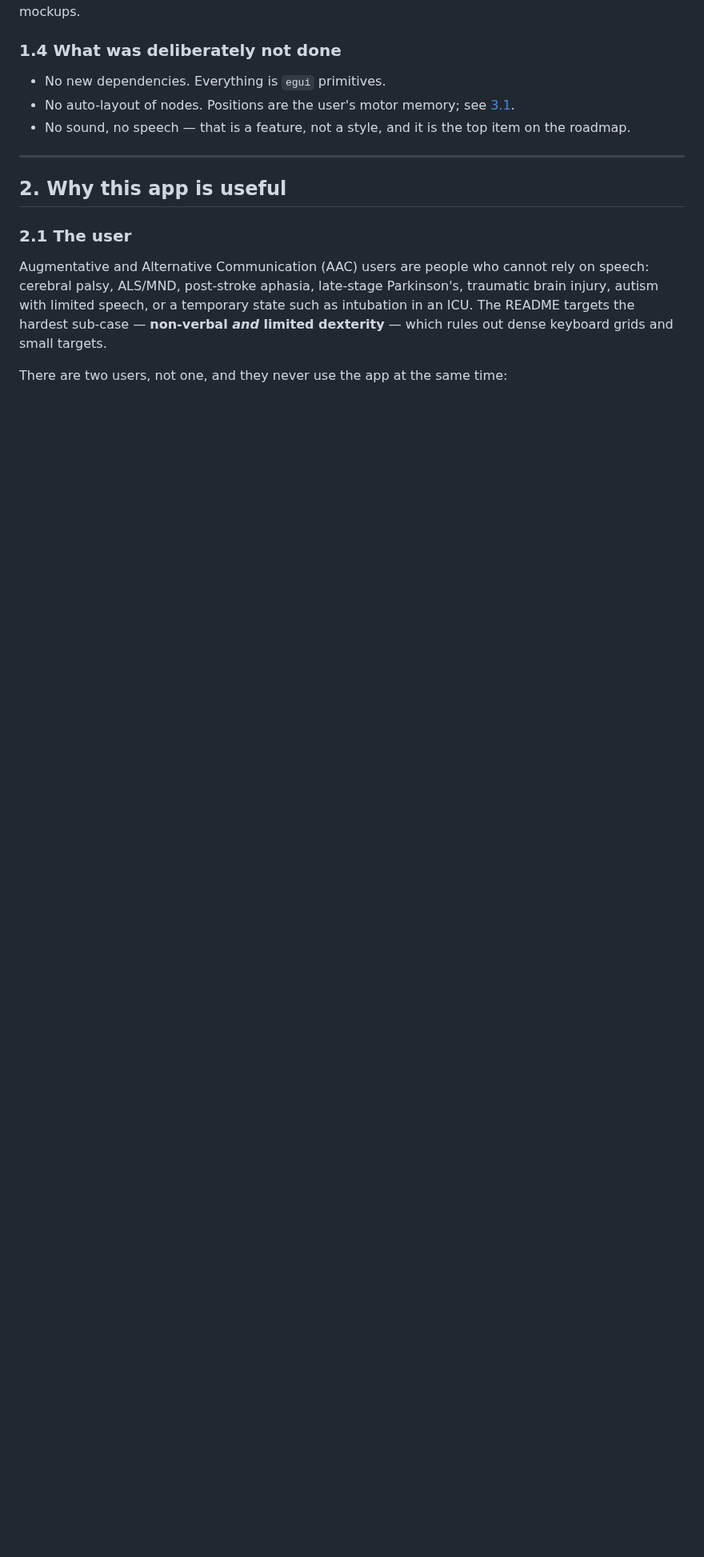
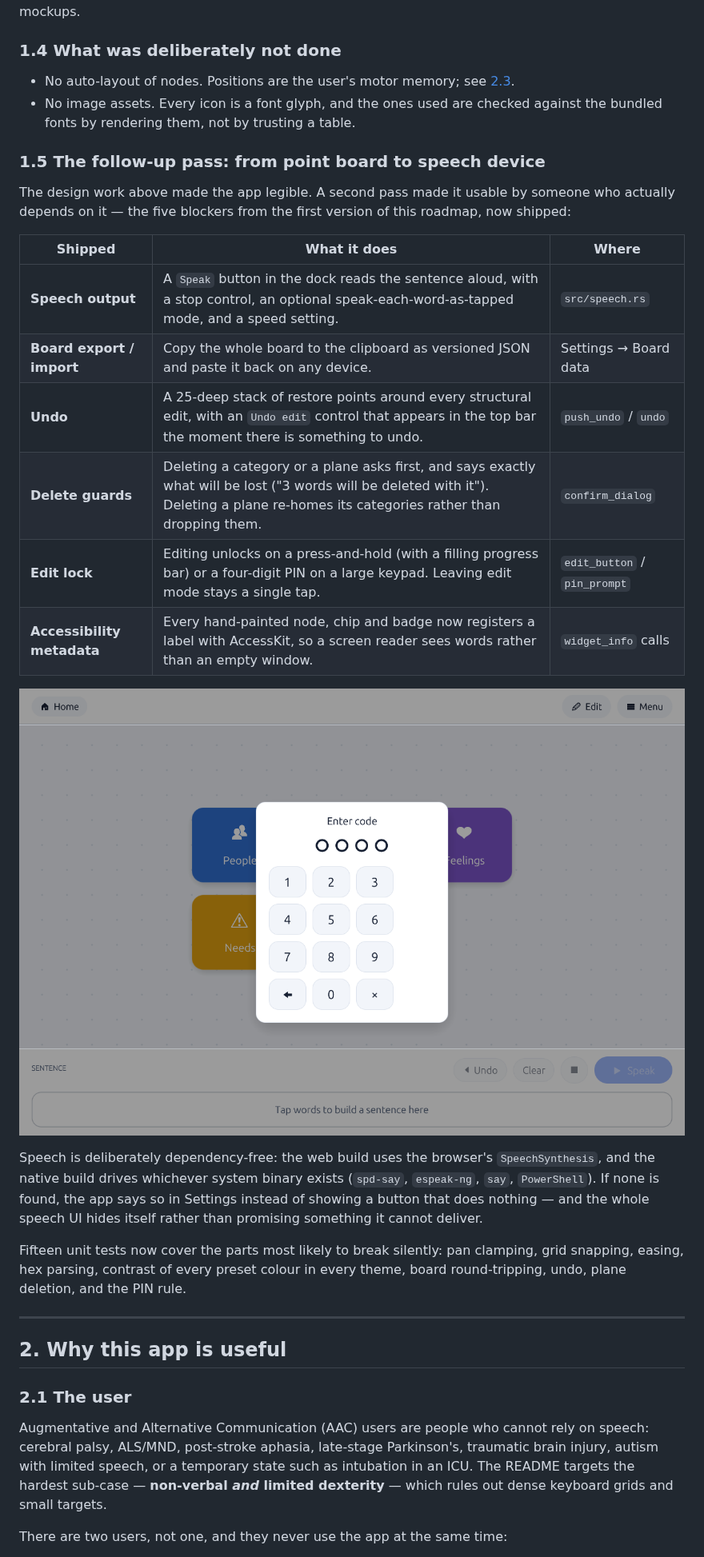
Before and after one commit to CYMN16/communicator, a Markdown page: docs/DESIGN_AND_ROADMAP.md, the part around one of its changes. Shown at 80% size. Rendered like a GitHub page; pictures changed too: docs/images/screenshot-unlock.png (added); blank space fills up the shorter version.

```diff
--- a/docs/DESIGN_AND_ROADMAP.md
+++ b/docs/DESIGN_AND_ROADMAP.md
@@ -67,9 +67,27 @@ Rendering was verified end-to-end by driving the real binary headlessly (Xvfb +
 
 ### 1.4 What was deliberately not done
 
-- No new dependencies. Everything is `egui` primitives.
-- No auto-layout of nodes. Positions are the user's motor memory; see [3.1](#31-now-the-things-that-block-real-use).
-- No sound, no speech — that is a feature, not a style, and it is the top item on the roadmap.
+- No auto-layout of nodes. Positions are the user's motor memory; see [2.3](#23-the-actual-differentiator).
+- No image assets. Every icon is a font glyph, and the ones used are checked against the bundled fonts by rendering them, not by trusting a table.
+
+### 1.5 The follow-up pass: from point board to speech device
+
+The design work above made the app legible. A second pass made it usable by someone who actually depends on it — the five blockers from the first version of this roadmap, now shipped:
+
+| Shipped | What it does | Where |
+| --- | --- | --- |
+| **Speech output** | A `Speak` button in the dock reads the sentence aloud, with a stop control, an optional speak-each-word-as-tapped mode, and a speed setting. | `src/speech.rs` |
+| **Board export / import** | Copy the whole board to the clipboard as versioned JSON and paste it back on any device. | Settings → Board data |
+| **Undo** | A 25-deep stack of restore points around every structural edit, with an `Undo edit` control that appears in the top bar the moment there is something to undo. | `push_undo` / `undo` |
+| **Delete guards** | Deleting a category or a plane asks first, and says exactly what will be lost ("3 words will be deleted with it"). Deleting a plane re-homes its categories rather than dropping them. | `confirm_dialog` |
+| **Edit lock** | Editing unlocks on a press-and-hold (with a filling progress bar) or a four-digit PIN on a large keypad. Leaving edit mode stays a single tap. | `edit_button` / `pin_prompt` |
+| **Accessibility metadata** | Every hand-painted node, chip and badge now registers a label with AccessKit, so a screen reader sees words rather than an empty window. | `widget_info` calls |
+
+![Unlocking editing with a PIN](images/screenshot-unlock.png)
+
+Speech is deliberately dependency-free: the web build uses the browser's `SpeechSynthesis`, and the native build drives whichever system binary exists (`spd-say`, `espeak-ng`, `say`, `PowerShell`). If none is found, the app says so in Settings instead of showing a button that does nothing — and the whole speech UI hides itself rather than promising something it cannot deliver.
+
+Fifteen unit tests now cover the parts most likely to break silently: pan clamping, grid snapping, easing, hex parsing, contrast of every preset colour in every theme, board round-tripping, undo, plane deletion, and the PIN rule.
 
 ---
 
```
Also changed, not shown: other parts of docs/DESIGN_AND_ROADMAP.md (+35 -30 lines), docs/images/screenshot-sentence.png, 5 other files.
